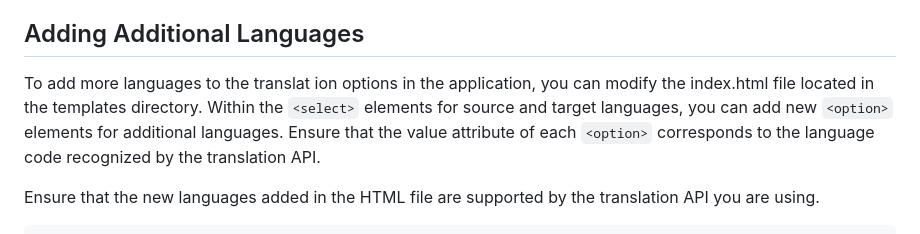
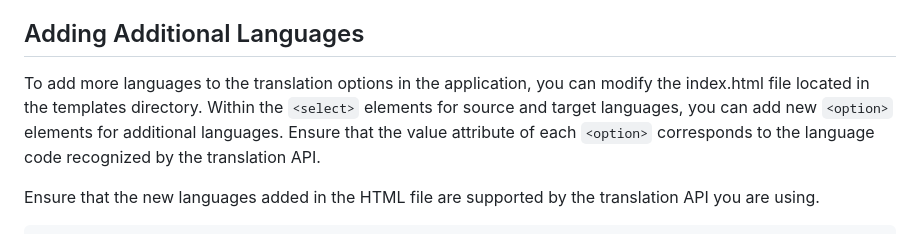
Before and after one commit to pierre-mazard/LINGUA-FRANCA, a Markdown page: README.md, the part around the change. GitHub-like rendering.

```diff
--- a/README.md
+++ b/README.md
@@ -99,8 +99,7 @@ The Lingua-Franca application allows users to translate text into various langua
 The translation history data is stored in the translation_history.csv file. This file contains records of past translations, including the date and time, source language, target language, original text, and translated text.
 
 ## Adding Additional Languages
-To add more languages to the translat
-ion options in the application, you can modify the index.html file located in the templates directory. Within the `<select>` elements for source and target languages, you can add new `<option>` elements for additional languages. Ensure that the value attribute of each `<option>` corresponds to the language code recognized by the translation API.
+To add more languages to the translation options in the application, you can modify the index.html file located in the templates directory. Within the `<select>` elements for source and target languages, you can add new `<option>` elements for additional languages. Ensure that the value attribute of each `<option>` corresponds to the language code recognized by the translation API.
 
 Ensure that the new languages added in the HTML file are supported by the translation API you are using.
 
```
